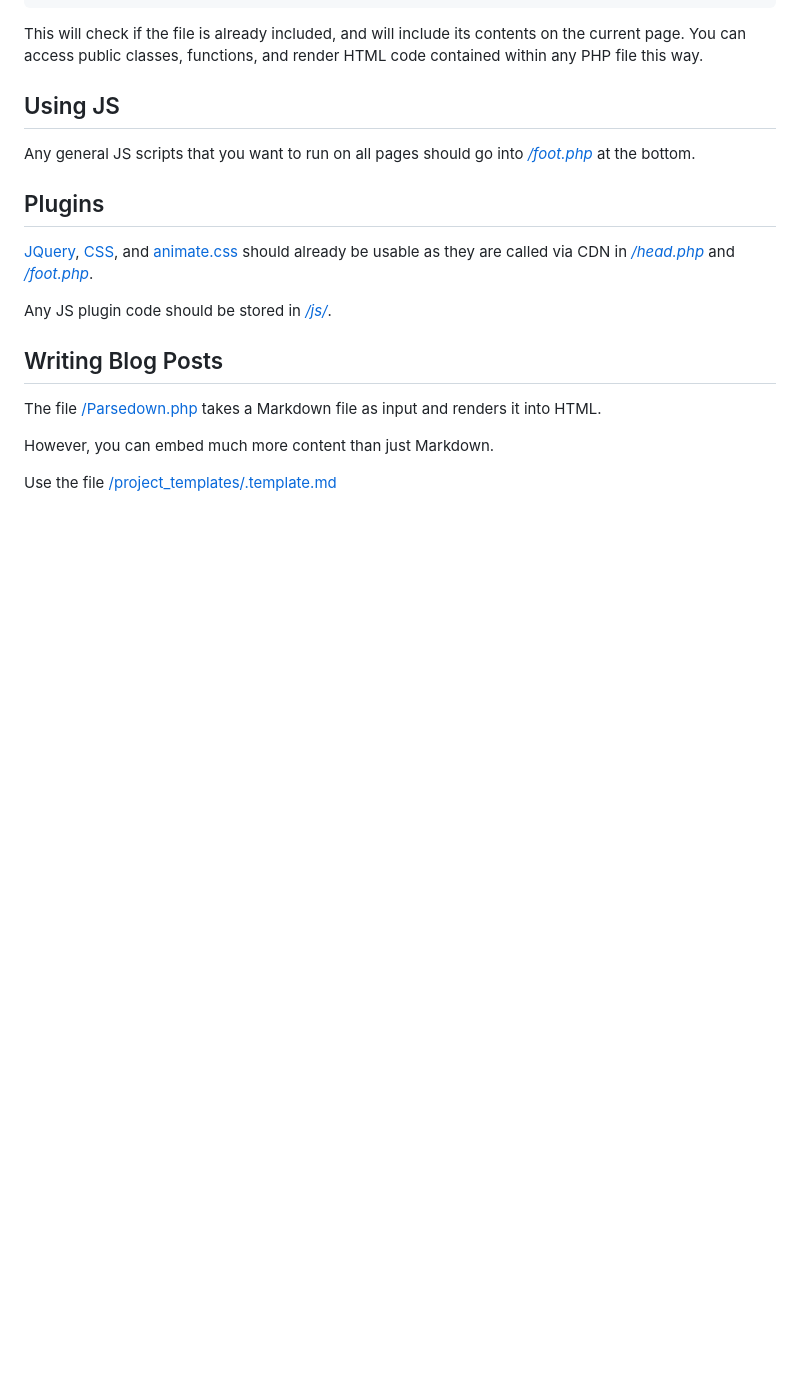
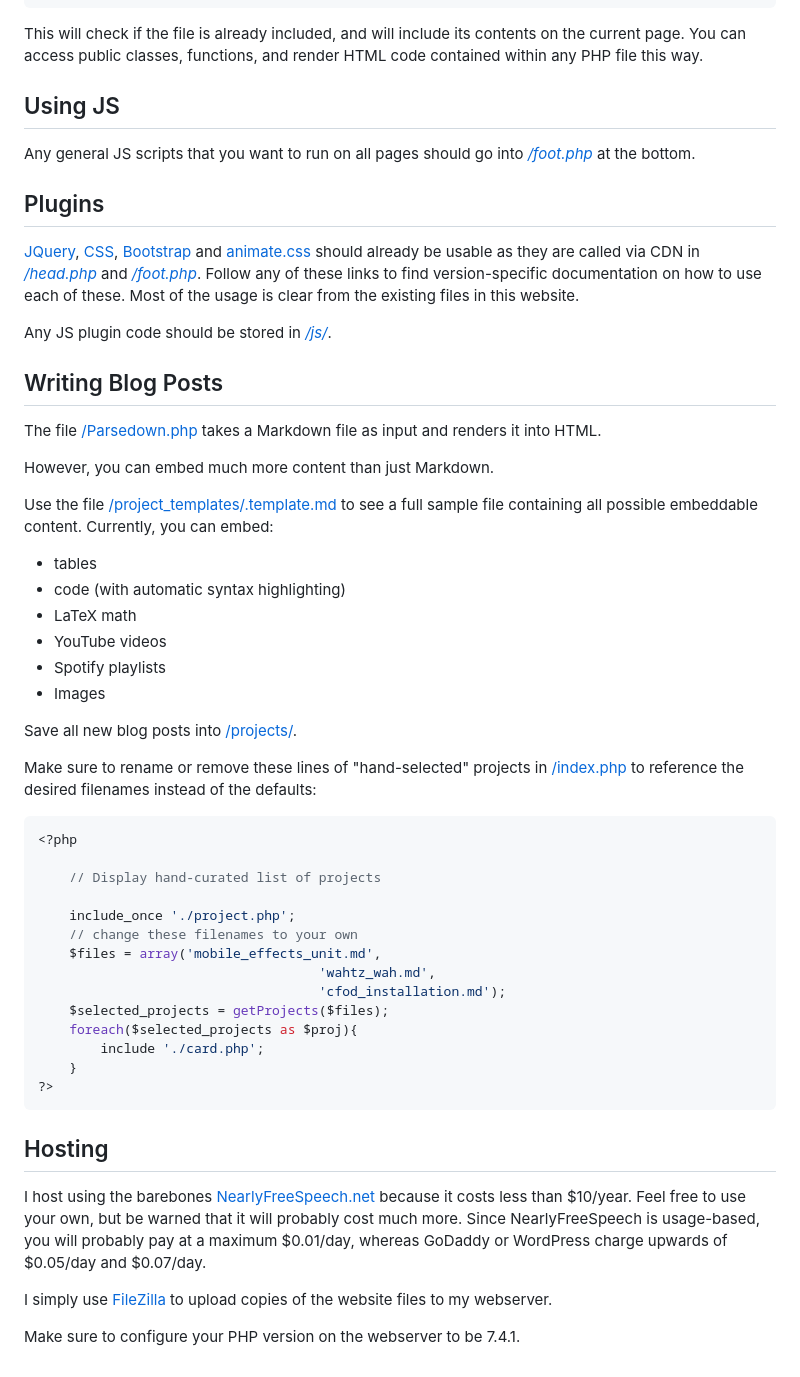
Before and after one commit to charlesdaigle/charlesdaigle.net, a Markdown page: README.md, the part around the change. Rendered like a GitHub page; blank space fills up the shorter version.

Commit message:
readme finished

````diff
--- a/README.md
+++ b/README.md
@@ -77,7 +77,7 @@ This will check if the file is already included, and will include its contents o
 Any general JS scripts that you want to run on all pages should go into *[/foot.php](https://github.com/charlesdaigle/charlesdaigle.net/blob/bf764f8634a064effc3bd8d46293021d27596918/foot.php)* at the bottom.
 
 ## Plugins
-[JQuery](https://api.jquery.com/), [CSS](https://developer.mozilla.org/en-US/docs/Web/CSS), and [animate.css](https://animate.style/) should already be usable as they are called via CDN in *[/head.php](https://github.com/charlesdaigle/charlesdaigle.net/blob/bf764f8634a064effc3bd8d46293021d27596918/head.php)* and *[/foot.php](https://github.com/charlesdaigle/charlesdaigle.net/blob/bf764f8634a064effc3bd8d46293021d27596918/foot.php)*.
+[JQuery](https://api.jquery.com/), [CSS](https://developer.mozilla.org/en-US/docs/Web/CSS), [Bootstrap](https://getbootstrap.com/docs/5.0/getting-started/introduction/) and [animate.css](https://animate.style/) should already be usable as they are called via CDN in *[/head.php](https://github.com/charlesdaigle/charlesdaigle.net/blob/bf764f8634a064effc3bd8d46293021d27596918/head.php)* and *[/foot.php](https://github.com/charlesdaigle/charlesdaigle.net/blob/bf764f8634a064effc3bd8d46293021d27596918/foot.php)*. Follow any of these links to find version-specific documentation on how to use each of these. Most of the usage is clear from the existing files in this website.
 
 Any JS plugin code should be stored in *[/js/](https://github.com/charlesdaigle/charlesdaigle.net/tree/bf764f8634a064effc3bd8d46293021d27596918/js)*.
 
@@ -86,4 +86,38 @@ The file [/Parsedown.php](https://github.com/charlesdaigle/charlesdaigle.net/blo
 
 However, you can embed much more content than just Markdown.
 
-Use the file [/project_templates/.template.md]()
+Use the file [/project_templates/.template.md](https://github.com/charlesdaigle/charlesdaigle.net/blob/e7bd97ff47bc7716516c39db854150bba06eae8c/project_templates/.template.md) to see a full sample file containing all possible embeddable content. Currently, you can embed:
++ tables
++ code (with automatic syntax highlighting)
++ LaTeX math
++ YouTube videos
++ Spotify playlists
++ Images
+
+Save all new blog posts into [/projects/](https://github.com/charlesdaigle/charlesdaigle.net/tree/e7bd97ff47bc7716516c39db854150bba06eae8c/projects).
+
+Make sure to rename or remove these lines of "hand-selected" projects in [/index.php](https://github.com/charlesdaigle/charlesdaigle.net/blob/e7bd97ff47bc7716516c39db854150bba06eae8c/index.php) to reference the desired filenames instead of the defaults:
+
+```php
+<?php
+
+    // Display hand-curated list of projects
+
+    include_once './project.php';
+    // change these filenames to your own
+    $files = array('mobile_effects_unit.md',
+                                    'wahtz_wah.md',
+                                    'cfod_installation.md');
+    $selected_projects = getProjects($files);
+    foreach($selected_projects as $proj){
+        include './card.php';
+    }
+?>
+```
+
+## Hosting
+I host using the barebones [NearlyFreeSpeech.net](https://www.nearlyfreespeech.net/) because it costs less than $10/year. Feel free to use your own, but be warned that it will probably cost much more. Since NearlyFreeSpeech is usage-based, you will probably pay at a maximum $0.01/day, whereas GoDaddy or WordPress charge upwards of $0.05/day and $0.07/day.
+
+I simply use [FileZilla](https://filezilla-project.org/) to upload copies of the website files to my webserver.
+
+Make sure to configure your PHP version on the webserver to be 7.4.1.
````
